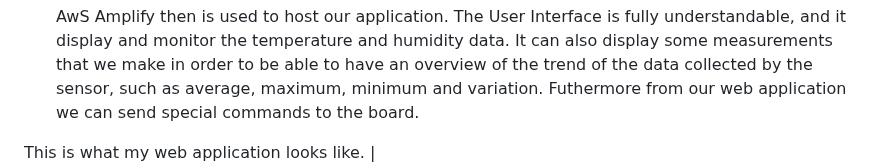
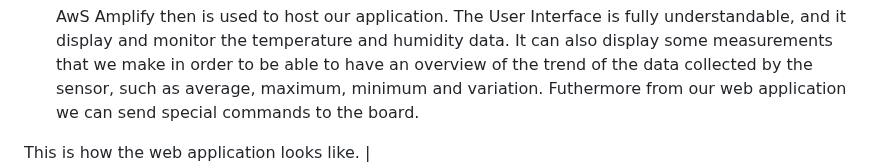
Before and after one commit to nardoz-dev/WINDAS, a Markdown page: README.md, the part around the change. GitHub-like rendering.

```diff
--- a/README.md
+++ b/README.md
@@ -82,7 +82,7 @@ The following image represents a description of the entire network system that w
 
   AwS Amplify then is used to host our application. The User Interface is fully understandable, and it display and monitor the temperature and humidity data. It can also display some measurements that we make in order to be able to have an overview of the trend of the data collected by the sensor, such as average, maximum, minimum and variation. Futhermore from our web application we can send special commands to the board.
 
-This is what my web application looks like.
+This is how the web application looks like.
 |![image](docs/sharedpictures/Dashboard_1.png)|
 |:--:|
 |![image](docs/sharedpictures/Dashboard_2.png)|
```
